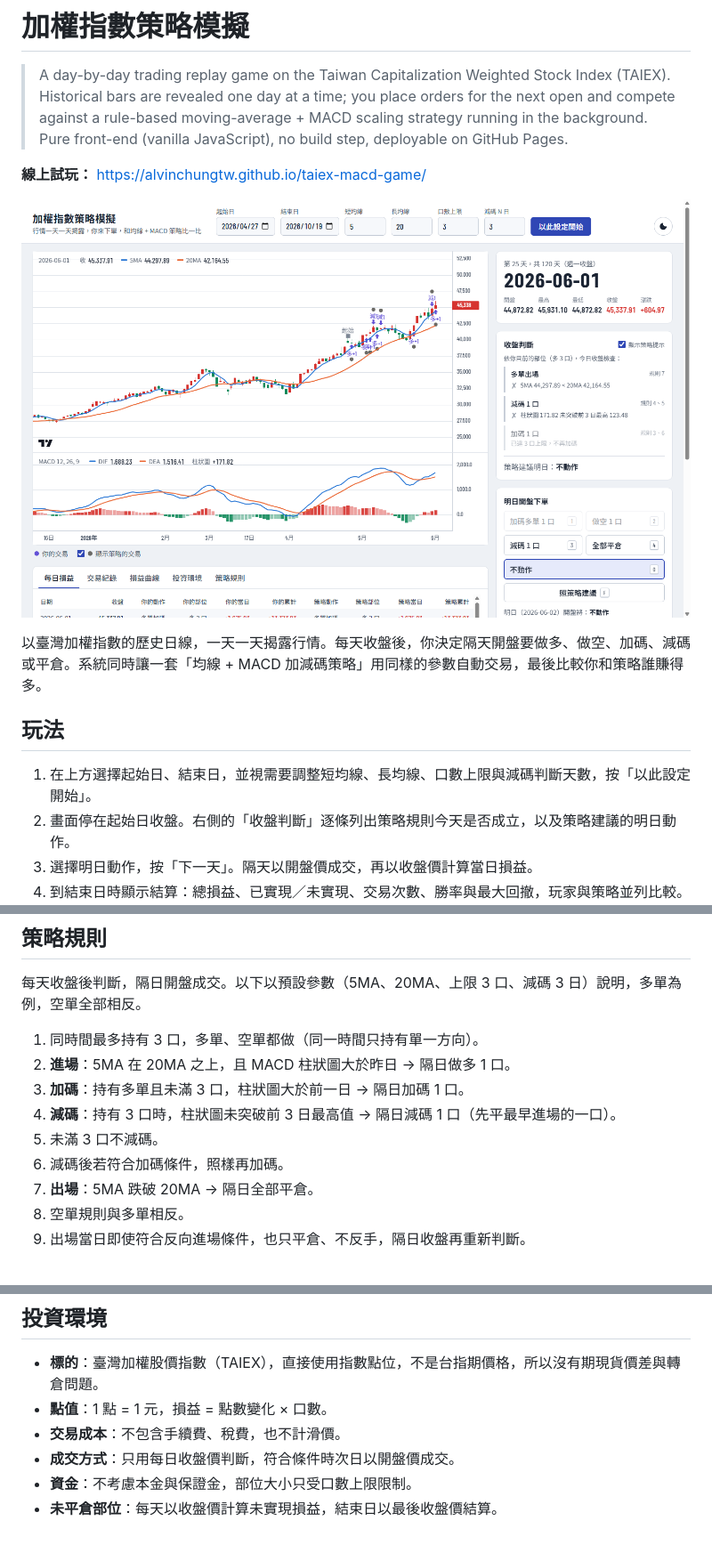
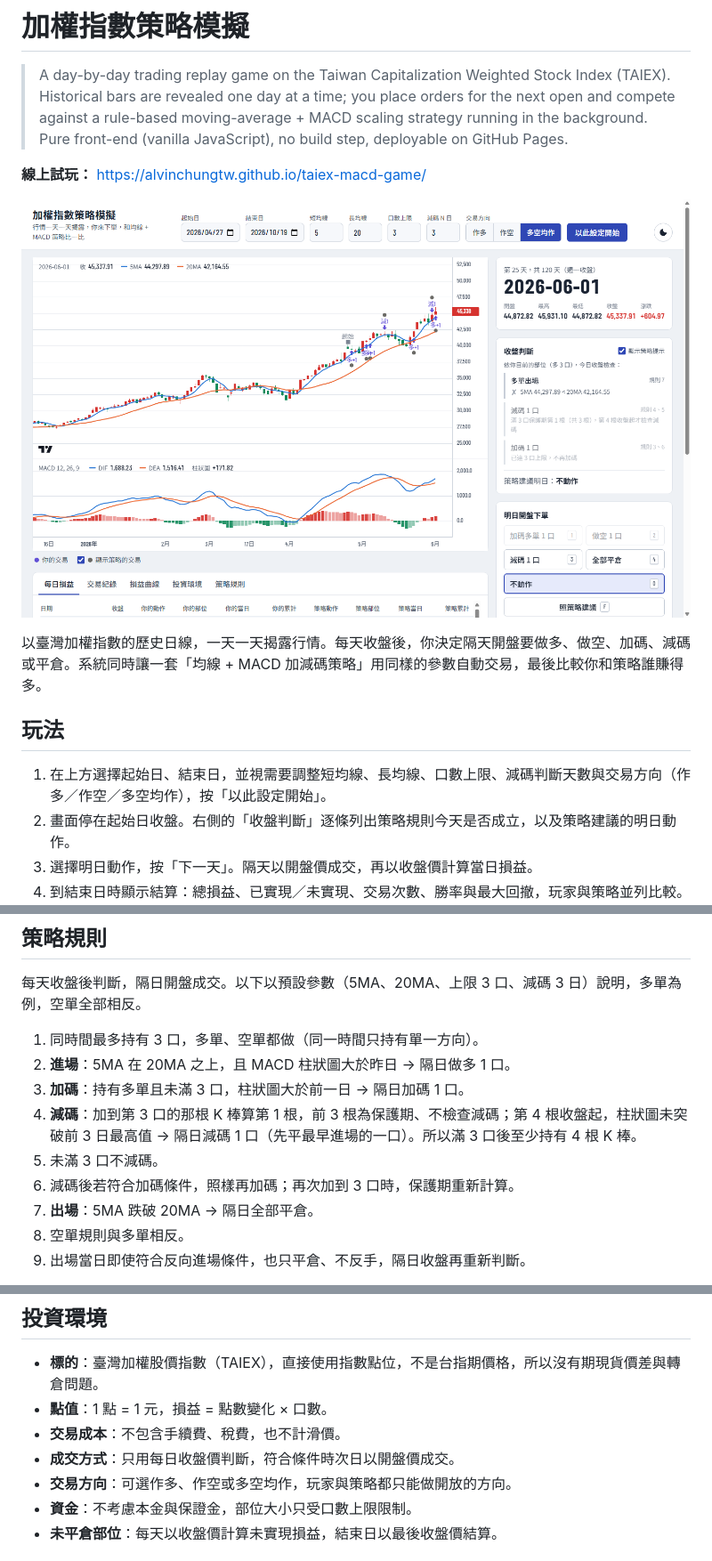
Before and after one commit to AlvinChungTW/taiex-macd-game, a Markdown page: README.md, 3 parts joined by grey strips. Shown at 89% size. GitHub-like rendering; pictures changed too: docs/screenshot.png.

```diff
--- a/README.md
+++ b/README.md
@@ -13,7 +13,7 @@
 
 ## 玩法
 
-1. 在上方選擇起始日、結束日，並視需要調整短均線、長均線、口數上限與減碼判斷天數，按「以此設定開始」。
+1. 在上方選擇起始日、結束日，並視需要調整短均線、長均線、口數上限、減碼判斷天數與交易方向（作多／作空／多空均作），按「以此設定開始」。
 2. 畫面停在起始日收盤。右側的「收盤判斷」逐條列出策略規則今天是否成立，以及策略建議的明日動作。
 3. 選擇明日動作，按「下一天」。隔天以開盤價成交，再以收盤價計算當日損益。
 4. 到結束日時顯示結算：總損益、已實現／未實現、交易次數、勝率與最大回撤，玩家與策略並列比較。
@@ -33,9 +33,9 @@
 1. 同時間最多持有 3 口，多單、空單都做（同一時間只持有單一方向）。
 2. **進場**：5MA 在 20MA 之上，且 MACD 柱狀圖大於昨日 → 隔日做多 1 口。
 3. **加碼**：持有多單且未滿 3 口，柱狀圖大於前一日 → 隔日加碼 1 口。
-4. **減碼**：持有 3 口時，柱狀圖未突破前 3 日最高值 → 隔日減碼 1 口（先平最早進場的一口）。
+4. **減碼**：加到第 3 口的那根 K 棒算第 1 根，前 3 根為保護期、不檢查減碼；第 4 根收盤起，柱狀圖未突破前 3 日最高值 → 隔日減碼 1 口（先平最早進場的一口）。所以滿 3 口後至少持有 4 根 K 棒。
 5. 未滿 3 口不減碼。
-6. 減碼後若符合加碼條件，照樣再加碼。
+6. 減碼後若符合加碼條件，照樣再加碼；再次加到 3 口時，保護期重新計算。
 7. **出場**：5MA 跌破 20MA → 隔日全部平倉。
 8. 空單規則與多單相反。
 9. 出場當日即使符合反向進場條件，也只平倉、不反手，隔日收盤再重新判斷。
@@ -48,6 +48,7 @@
 - **點值**：1 點 = 1 元，損益 = 點數變化 × 口數。
 - **交易成本**：不包含手續費、稅費，也不計滑價。
 - **成交方式**：只用每日收盤價判斷，符合條件時次日以開盤價成交。
+- **交易方向**：可選作多、作空或多空均作，玩家與策略都只能做開放的方向。
 - **資金**：不考慮本金與保證金，部位大小只受口數上限限制。
 - **未平倉部位**：每天以收盤價計算未實現損益，結束日以最後收盤價結算。
 
```
Also changed, not shown: 7 other files.
